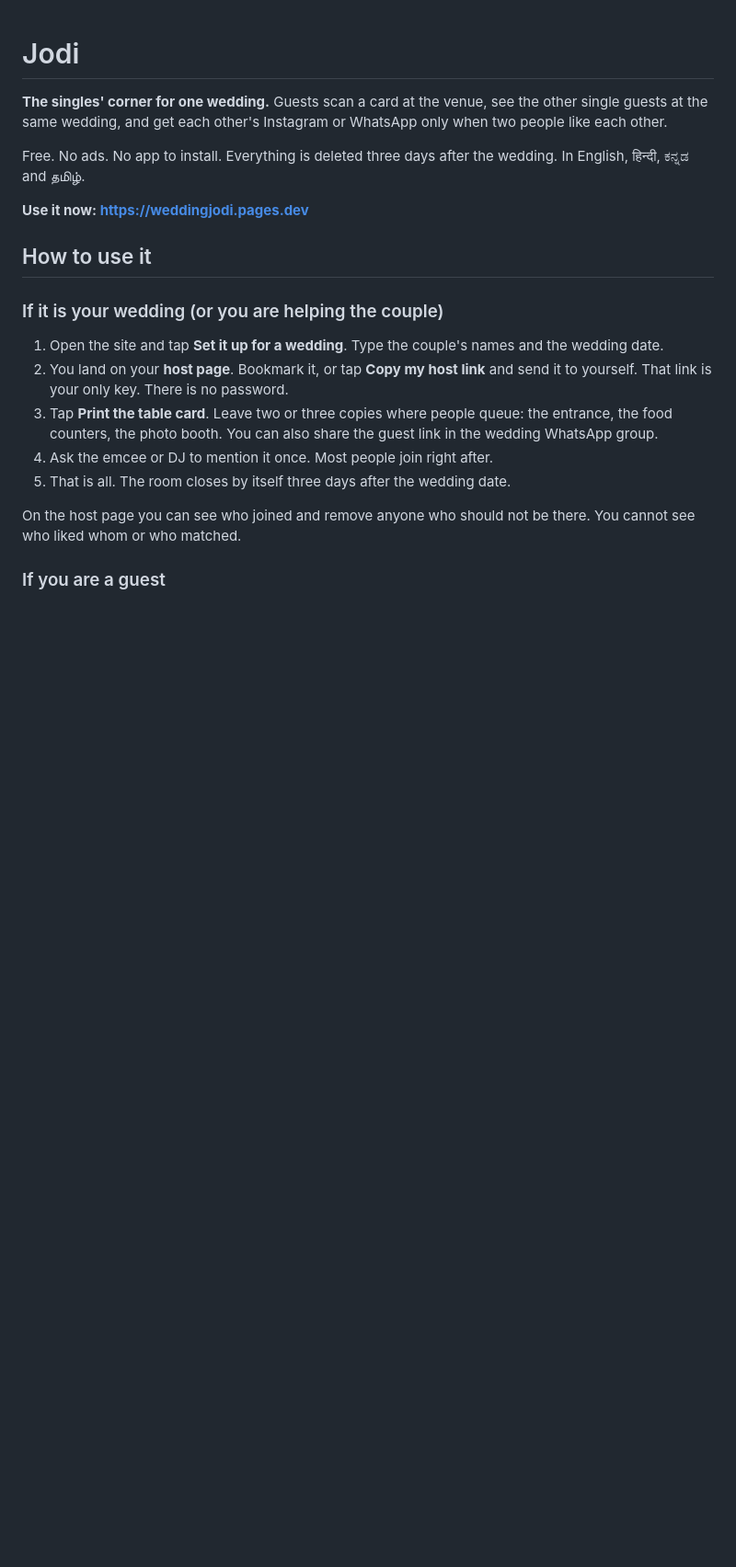
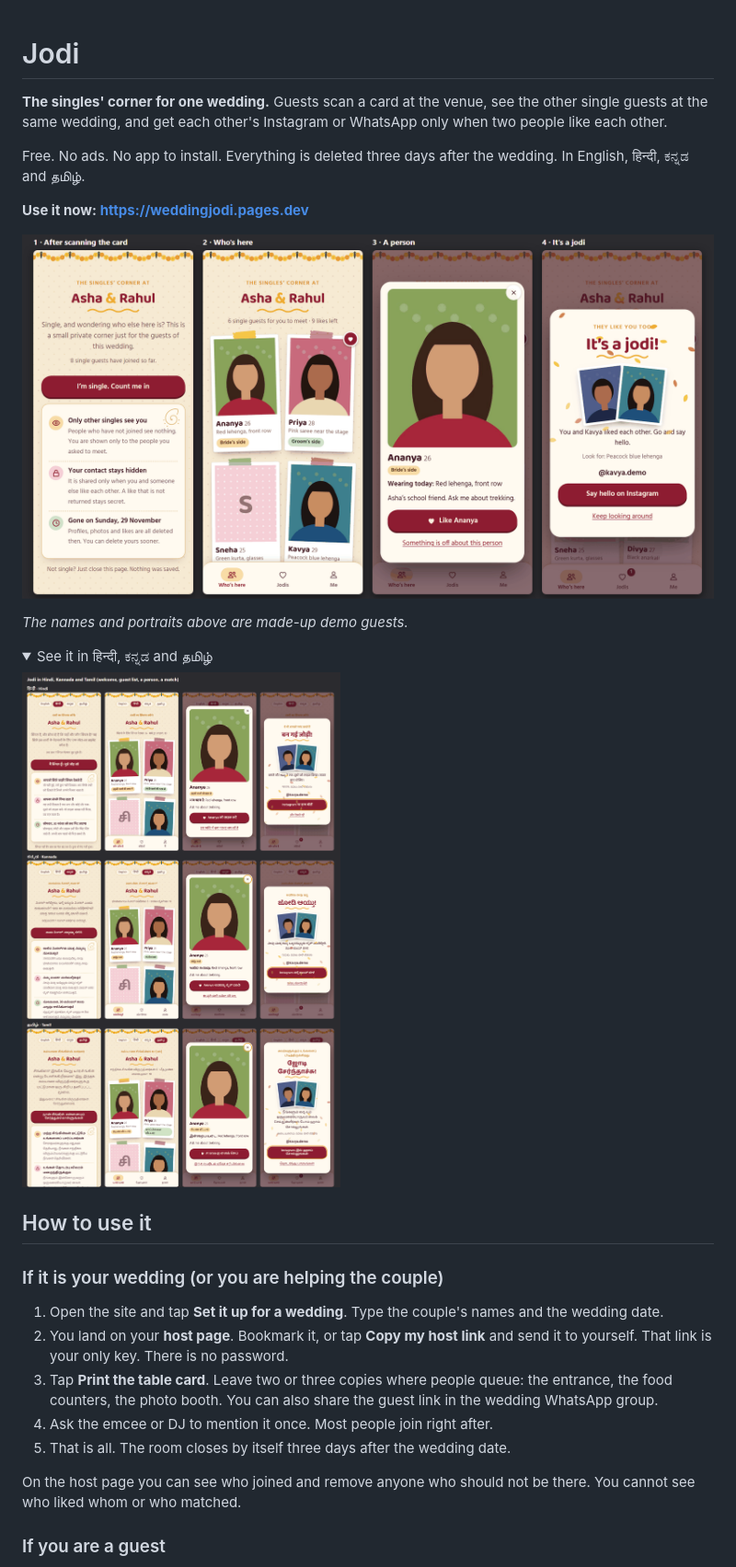
Before and after one commit to mark-alexander-hub/jodi, a Markdown page: README.md, the part around the change. Shown at 92% size. Drawn GitHub-style; pictures changed too: docs/languages.png (added), docs/screens.png (added); folded sections open; blank space fills up the shorter version.

Commit message:
README: screenshots (four screens, plus Hindi, Kannada and Tamil)
Co-Authored-By: Claude Fable 5.2 <noreply@anthropic.com>

```diff
--- a/README.md
+++ b/README.md
@@ -5,6 +5,17 @@
 Free. No ads. No app to install. Everything is deleted three days after the wedding. In English, हिन्दी, ಕನ್ನಡ and தமிழ்.
 
 **Use it now: https://weddingjodi.pages.dev**
+
+![Four phone screens: the welcome page after scanning the card, the list of single guests, one person's card, and the "It's a jodi!" match screen](docs/screens.png)
+
+*The names and portraits above are made-up demo guests.*
+
+<details>
+<summary>See it in हिन्दी, ಕನ್ನಡ and தமிழ்</summary>
+
+![The same four screens in Hindi, Kannada and Tamil](docs/languages.png)
+
+</details>
 
 ## How to use it
 
```
